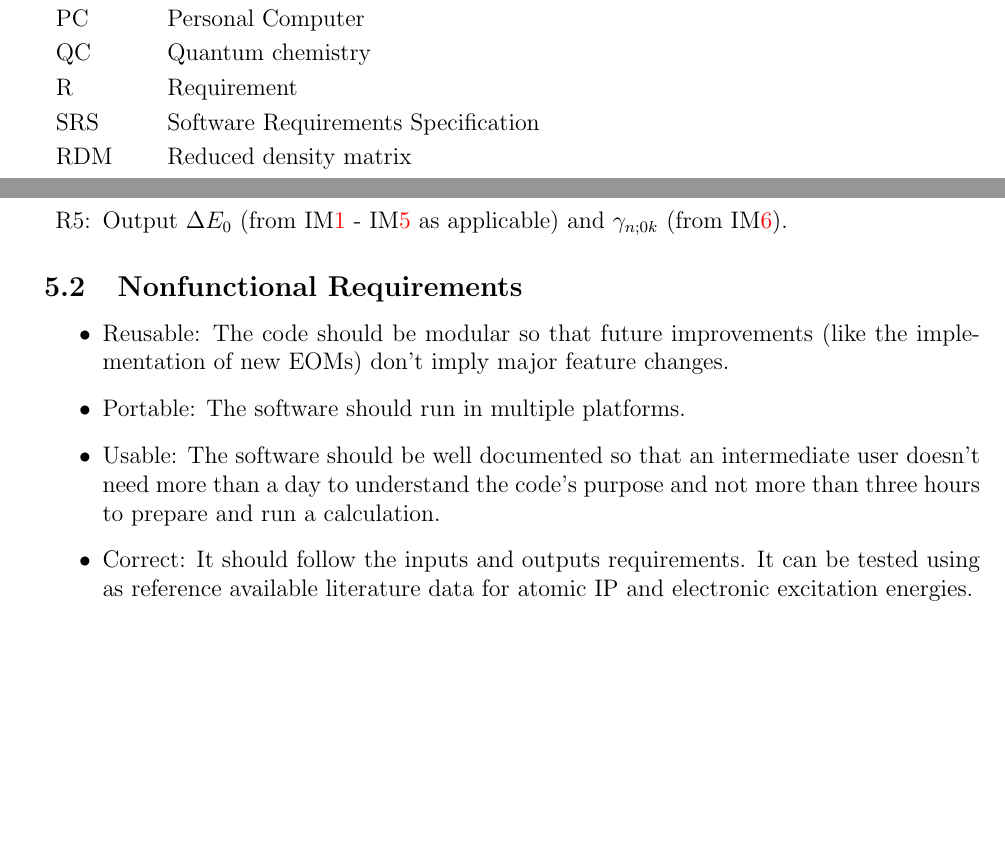
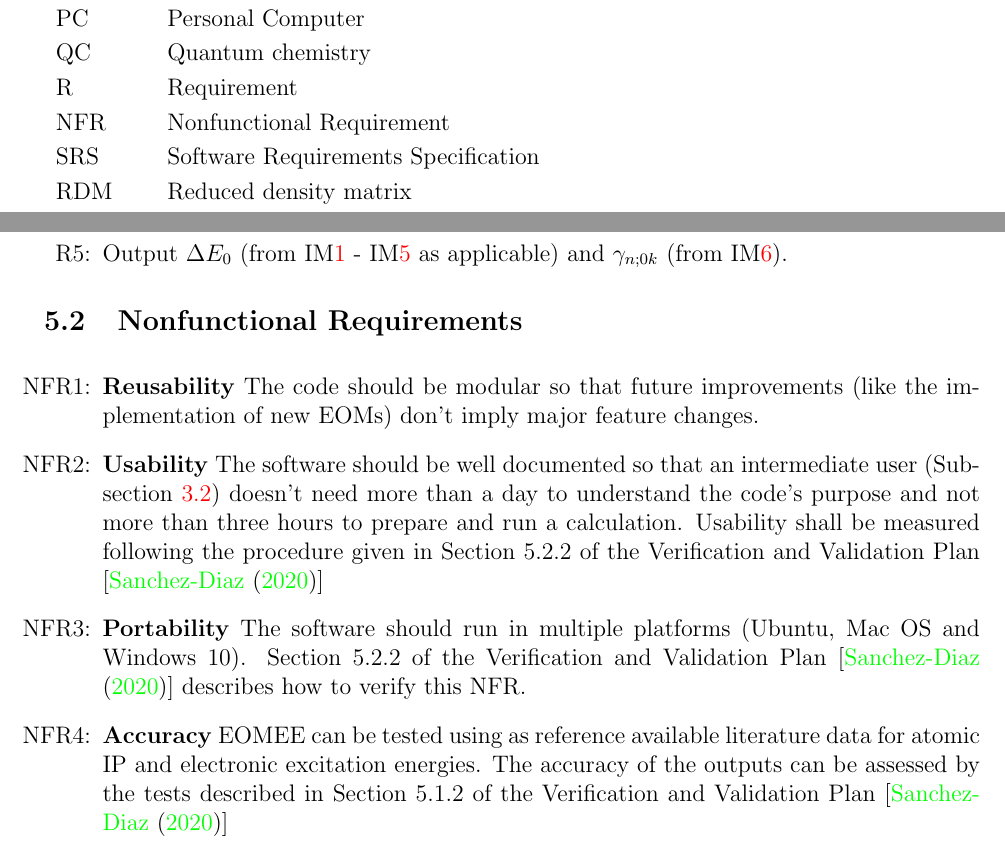
Before and after one commit to gabrielasd/pyeom, a LaTeX document (docs/SRS/SRS.tex): two parts of pages 7 and 26 of 30, joined at a grey line, cut so that both start at the same text, the shorter picture padded with empty space. Compiled offline with pdfLaTeX.

Commit message:
Modified Nonfunctional Requirements sectio in SRS.

```diff
--- a/docs/SRS/SRS.tex
+++ b/docs/SRS/SRS.tex
@@ -70,6 +70,9 @@
 \newcounter{reqnum} %Requirement Number
 \newcommand{\rthereqnum}{P\thereqnum}
 \newcommand{\rref}[1]{R\ref{#1}}
+\newcounter{nfrnum} %NFR Number
+\newcommand{\rthenfrnum}{NFR\thenfrnum}
+\newcommand{\nfrref}[1]{NFR\ref{#1}}
 \newcounter{lcnum} %Likely change number
 \newcommand{\lthelcnum}{LC\thelcnum}
 \newcommand{\lcref}[1]{LC\ref{#1}}
@@ -250,6 +253,7 @@ identity matrix in the table above).
   PC & Personal Computer\\
   QC & Quantum chemistry\\
   R & Requirement\\
+  NFR & Nonfunctional Requirement\\
   SRS & Software Requirements Specification\\
   RDM & Reduced density matrix\\
   T & Theoretical Model\\
@@ -1784,16 +1788,30 @@ selected by the user (\iref{IM_IP} - \iref{I_transDM})
 
 %\plt{List your nonfunctional requirements.  You may consider using a fit
 %  criterion to make them verifiable.}
-\begin{itemize}
-\item Reusable: The code should be modular so that future improvements (like
-the implementation of new EOMs) don't imply major feature changes.
-\item Portable: The software should run in multiple platforms.
-\item Usable: The software should be well documented so that an intermediate
-user doesn't need more than a day to understand the code's purpose and not more
-than three hours to prepare and run a calculation.
-\item Correct: It should follow the inputs and outputs requirements. It can be
-tested using as reference available literature data for atomic IP and
-electronic excitation energies.
+\noindent \begin{itemize}
+
+\item[NFR\refstepcounter{nfrnum}\thenfrnum \label{NFR_Reusability}:]
+\textbf{Reusability} The code should be modular so that future improvements
+(like the implementation of new EOMs) don't imply major feature changes.
+
+\item[NFR\refstepcounter{nfrnum}\thenfrnum \label{NFR_Usability}:]
+\textbf{Usability} The software should be well documented so that an
+intermediate user (Subsection \ref{SecUserCharacteristics}) doesn't need
+more than a day
+to understand the code's purpose and not more than three hours to prepare and
+run a calculation. Usability shall be measured following the procedure given in
+Section 5.2.2 of the Verification and Validation Plan [\cite{VnV2020}]
+
+\item[NFR\refstepcounter{nfrnum}\thenfrnum \label{NFR_Portability}:]
+\textbf{Portability} The software should run in multiple platforms (Ubuntu, Mac
+OS and Windows 10). Section 5.2.2 of the Verification and Validation Plan
+[\cite{VnV2020}] describes how to verify this NFR.
+
+\item[NFR\refstepcounter{nfrnum}\thenfrnum \label{NFR_Accuracy}:]
+\textbf{Accuracy} EOMEE can be tested using as reference available literature
+data for atomic IP and electronic excitation energies. The accuracy of the
+outputs can be assessed by the tests described in Section 5.1.2 of the
+Verification and Validation Plan [\cite{VnV2020}]
 \end{itemize}
 
 \section{Likely Changes}
```
Also changed, not shown: refs/References.bib (+11 -1 lines), docs/SRS/SRS.pdf.
